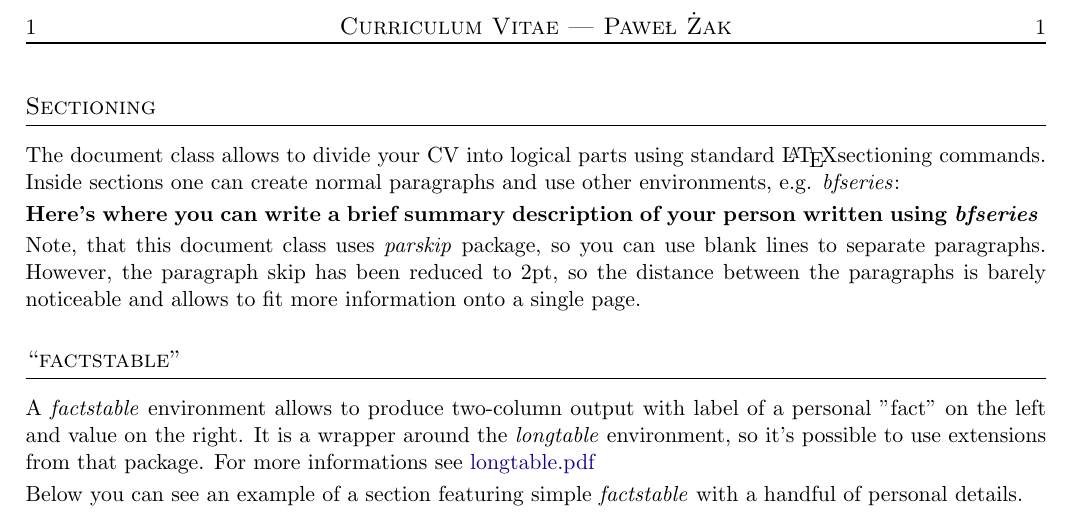
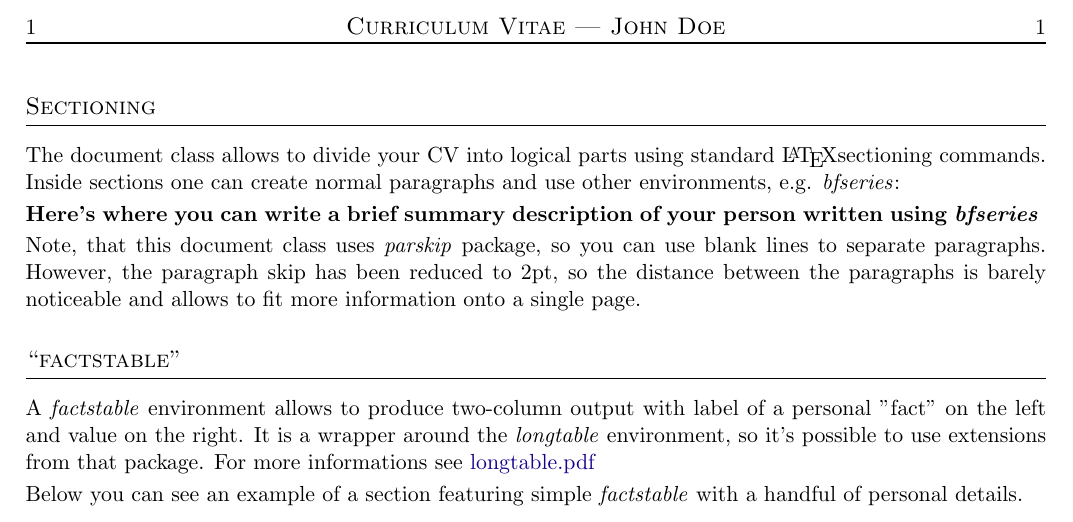
Before and after one commit to zaq/resume-document-class, a LaTeX CV (src/example.tex): part of the page, cut so that both start at the same text. Compiled offline with pdfLaTeX.

Commit message:
Changes author to John Doe

```diff
--- a/src/example.tex
+++ b/src/example.tex
@@ -1,5 +1,5 @@
 \documentclass{resume}
-\author{Paweł Żak}
+\author{John Doe}
 
 \begin{document}
  \section{Sectioning}
```
